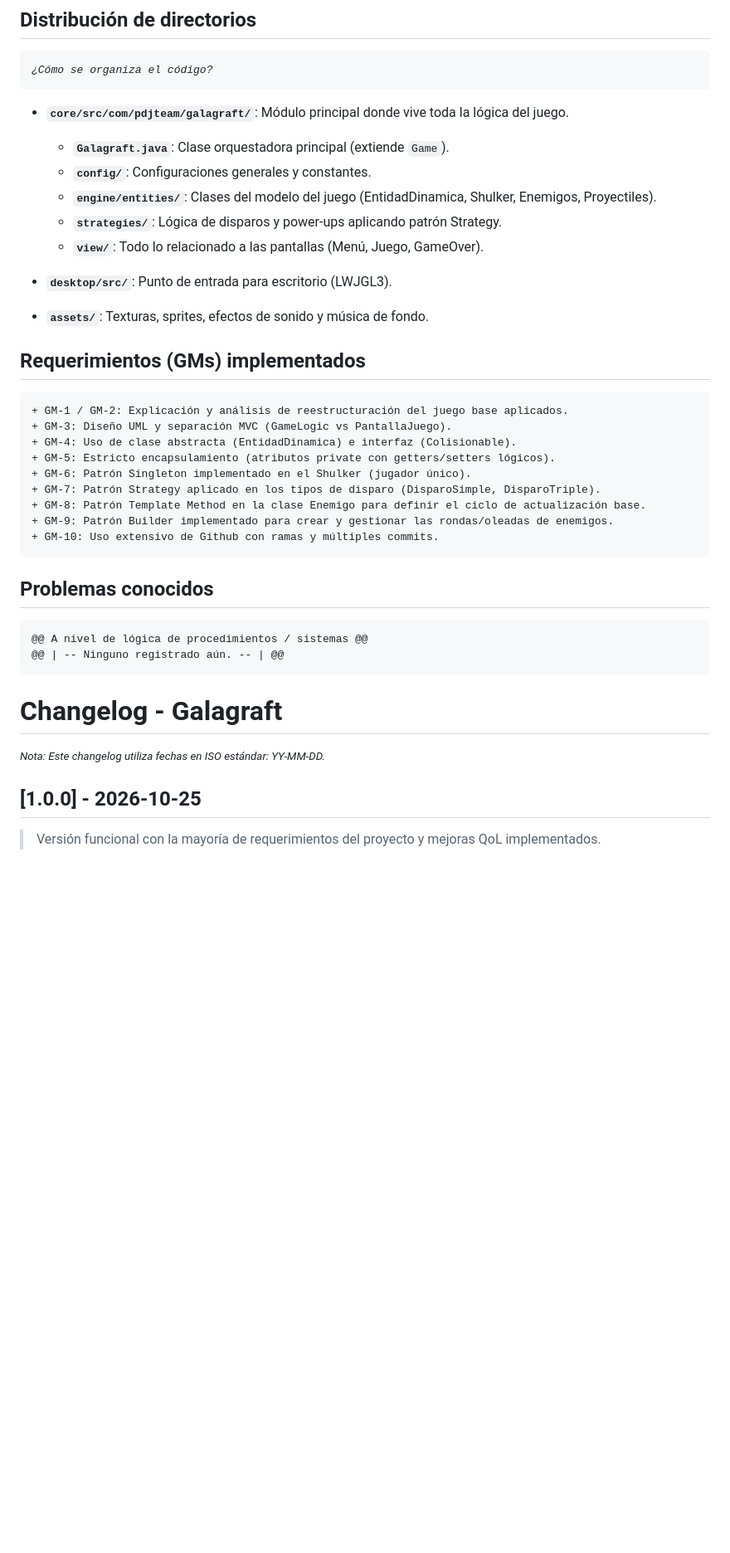
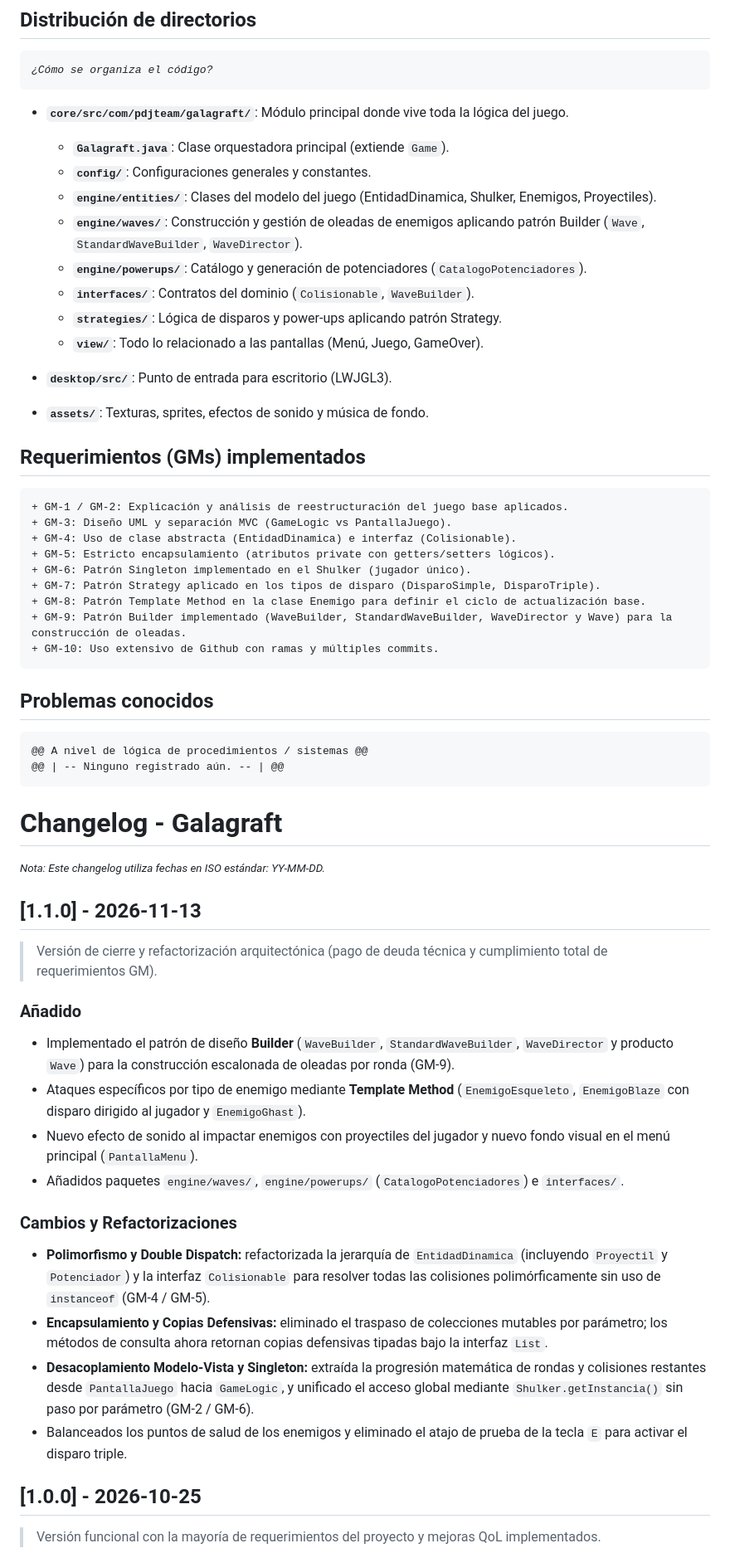
Before and after one commit to visceralcricket/Galagraft-game, a Markdown page: README.md, the part around one of its changes. Shown at 83% size. Drawn GitHub-style; blank space fills up the shorter version.

Commit message:
Actualización de documentación README y nueva versión 1.1.0

````diff
--- a/README.md
+++ b/README.md
@@ -42,8 +42,12 @@ gradlew.bat desktop:run
     * <code><b><span style="color: #f43009da;">Galagraft.java</span></b></code>: Clase orquestadora principal (extiende `Game`).
     * <code><b><span style="color: #009dff;">config/</span></b></code>: Configuraciones generales y constantes.
     * <code><b><span style="color: #009dff;">engine/entities/</span></b></code>: Clases del modelo del juego (EntidadDinamica, Shulker, Enemigos, Proyectiles).
+    * <code><b><span style="color: #009dff;">engine/waves/</span></b></code>: Construcción y gestión de oleadas de enemigos aplicando patrón Builder (`Wave`, `StandardWaveBuilder`, `WaveDirector`).
+    * <code><b><span style="color: #009dff;">engine/powerups/</span></b></code>: Catálogo y generación de potenciadores (`CatalogoPotenciadores`).
+    * <code><b><span style="color: #009dff;">interfaces/</span></b></code>: Contratos del dominio (`Colisionable`, `WaveBuilder`).
     * <code><b><span style="color: #009dff;">strategies/</span></b></code>: Lógica de disparos y power-ups aplicando patrón Strategy.
     * <code><b><span style="color: #009dff;">view/</span></b></code>: Todo lo relacionado a las pantallas (Menú, Juego, GameOver).
+
 
 * <code><b><span style="color: #23c523d4;">desktop/src/</span></b></code>: Punto de entrada para escritorio (LWJGL3).
 * <code><b><span style="color: #23c523d4;">assets/</span></b></code>: Texturas, sprites, efectos de sonido y música de fondo.
@@ -57,7 +61,7 @@ gradlew.bat desktop:run
 + GM-6: Patrón Singleton implementado en el Shulker (jugador único).
 + GM-7: Patrón Strategy aplicado en los tipos de disparo (DisparoSimple, DisparoTriple).
 + GM-8: Patrón Template Method en la clase Enemigo para definir el ciclo de actualización base.
-+ GM-9: Patrón Builder implementado para crear y gestionar las rondas/oleadas de enemigos.
++ GM-9: Patrón Builder implementado (WaveBuilder, StandardWaveBuilder, WaveDirector y Wave) para la construcción de oleadas.
 + GM-10: Uso extensivo de Github con ramas y múltiples commits.
 ```
 
@@ -69,6 +73,21 @@ gradlew.bat desktop:run
 
 # **Changelog - Galagraft**
 <small>*Nota: Este changelog utiliza fechas en ISO estándar: YY-MM-DD.*</small>
+
+## [1.1.0] - 2026-11-13
+> Versión de cierre y refactorización arquitectónica (pago de deuda técnica y cumplimiento total de requerimientos GM).
+
+### Añadido
++ Implementado el patrón de diseño **Builder** (`WaveBuilder`, `StandardWaveBuilder`, `WaveDirector` y producto `Wave`) para la construcción escalonada de oleadas por ronda (GM-9).
++ Ataques específicos por tipo de enemigo mediante **Template Method** (`EnemigoEsqueleto`, `EnemigoBlaze` con disparo dirigido al jugador y `EnemigoGhast`).
++ Nuevo efecto de sonido al impactar enemigos con proyectiles del jugador y nuevo fondo visual en el menú principal (`PantallaMenu`).
++ Añadidos paquetes `engine/waves/`, `engine/powerups/` (`CatalogoPotenciadores`) e `interfaces/`.
+
+### Cambios y Refactorizaciones
++ **Polimorfismo y Double Dispatch:** refactorizada la jerarquía de `EntidadDinamica` (incluyendo `Proyectil` y `Potenciador`) y la interfaz `Colisionable` para resolver todas las colisiones polimórficamente sin uso de `instanceof` (GM-4 / GM-5).
++ **Encapsulamiento y Copias Defensivas:** eliminado el traspaso de colecciones mutables por parámetro; los métodos de consulta ahora retornan copias defensivas tipadas bajo la interfaz `List`.
++ **Desacoplamiento Modelo-Vista y Singleton:** extraída la progresión matemática de rondas y colisiones restantes desde `PantallaJuego` hacia `GameLogic`, y unificado el acceso global mediante `Shulker.getInstancia()` sin paso por parámetro (GM-2 / GM-6).
++ Balanceados los puntos de salud de los enemigos y eliminado el atajo de prueba de la tecla `E` para activar el disparo triple.
 
 ## [1.0.0] - 2026-10-25
 > Versión funcional con la mayoría de requerimientos del proyecto y mejoras QoL implementados.
````
Also changed, not shown: other parts of README.md (+1 -1 lines).
